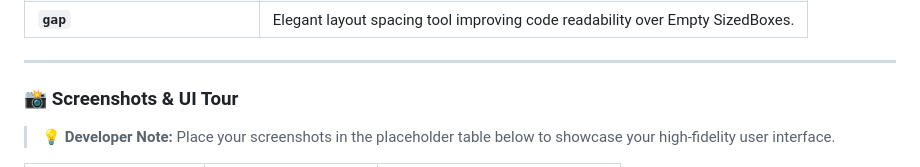
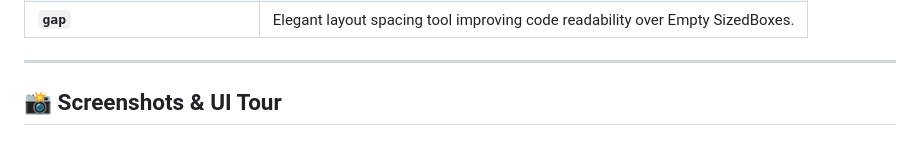
Before and after one commit to ahmedosamayounes/AllureApp, a Markdown page: README.md, the part around one of its changes. GitHub-like rendering.

```diff
--- a/README.md
+++ b/README.md
@@ -61,6 +61,5 @@ This app leverages modern industry-standard libraries to achieve state-of-the-ar
 
 ---
 
-### 📸 Screenshots & UI Tour
-> 💡 **Developer Note:** Place your screenshots in the placeholder table below to showcase your high-fidelity user interface.
+## 📸 Screenshots & UI Tour
 
```
Also changed, not shown: other parts of README.md (+11 -2 lines).
